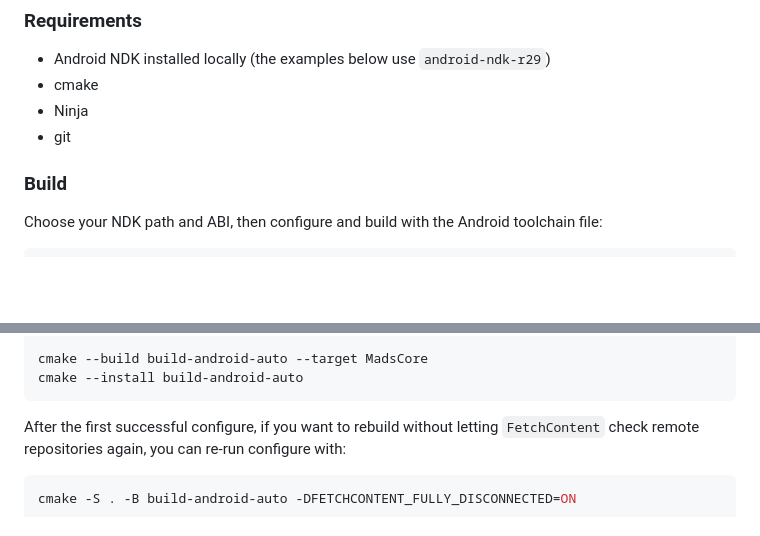
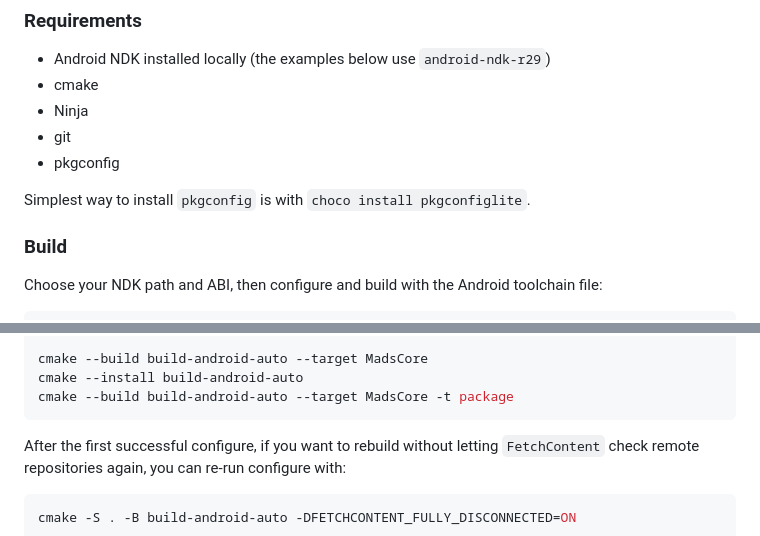
Before and after one commit to pbosetti/MADS, a Markdown page: COMPILE.md, 2 parts joined by grey strips. Drawn GitHub-style; blank space fills up the shorter version.

Commit message:
Instriuctions on android build

````diff
--- a/COMPILE.md
+++ b/COMPILE.md
@@ -111,6 +111,9 @@ At the moment, Android builds are intended for `MadsCore` and related native lib
 - cmake
 - Ninja
 - git
+- pkgconfig
+
+Simplest way to install `pkgconfig` is with `choco install pkgconfiglite`.
 
 ### Build
 
@@ -137,6 +140,7 @@ cmake -S . -B build-android-auto -G Ninja `
 
 cmake --build build-android-auto --target MadsCore
 cmake --install build-android-auto
+cmake --build build-android-auto --target MadsCore -t package
 ```
 
 After the first successful configure, if you want to rebuild without letting `FetchContent` check remote repositories again, you can re-run configure with:
````
